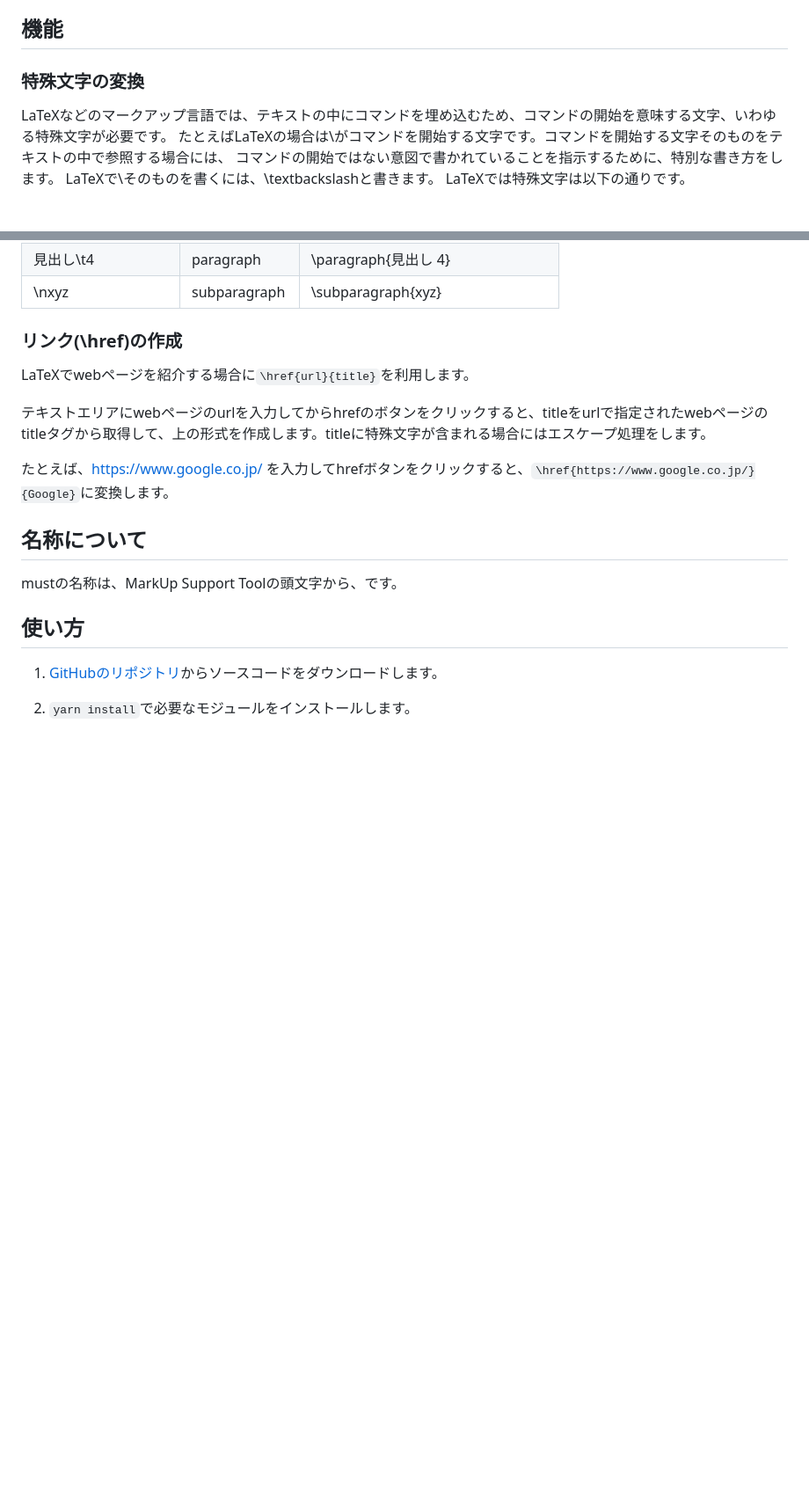
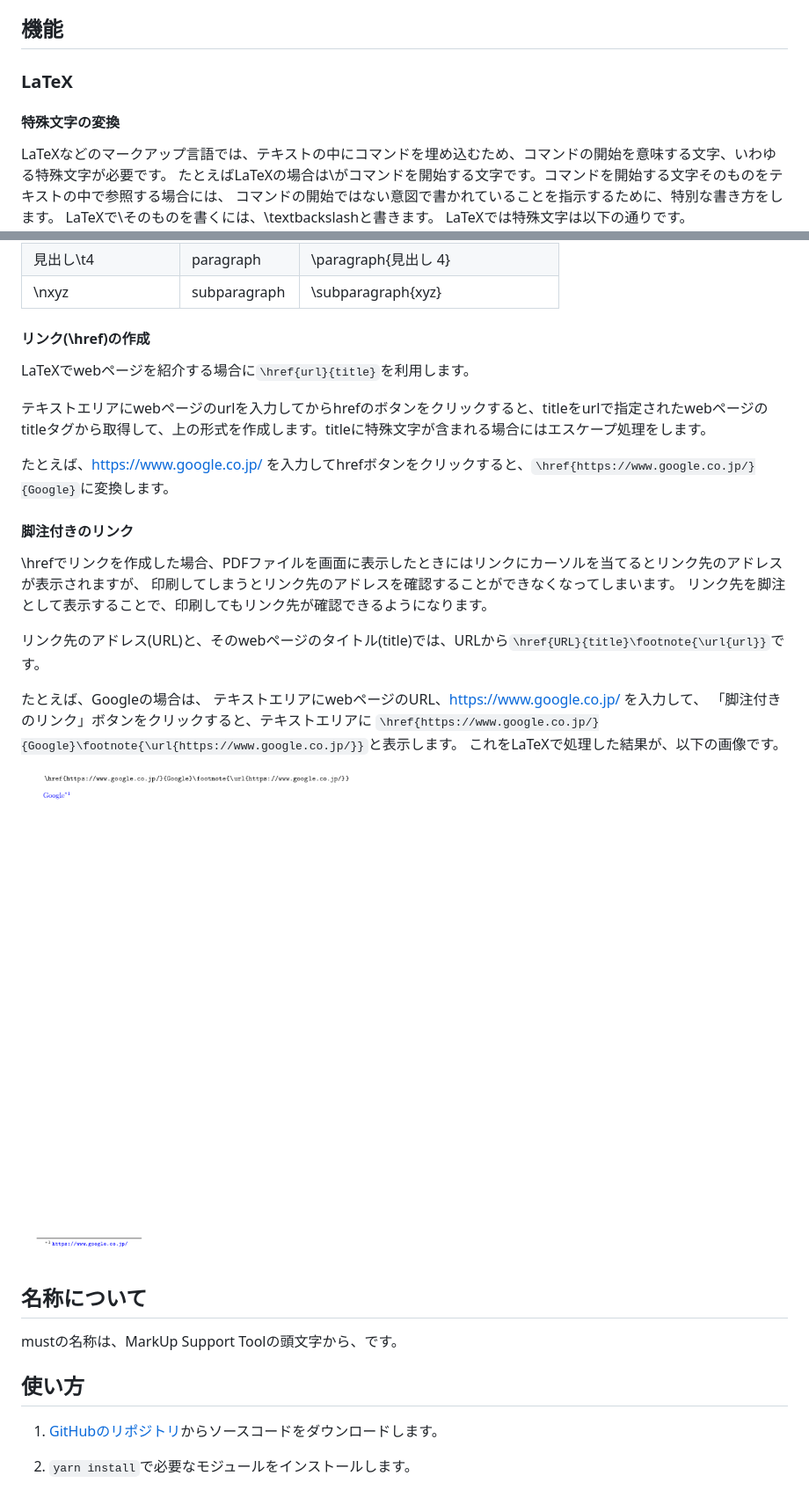
Before and after one commit to kubotama/must, a Markdown page: README.md, 2 parts joined by grey strips. Shown: that part at 88% size. Rendered like a GitHub page; pictures changed too: work/footnote_href.png (added); blank space fills up the shorter version.

Commit message:
脚注付きのリンクについての説明をREADMEに追加

```diff
--- a/README.md
+++ b/README.md
@@ -6,7 +6,9 @@ Nuxt.jsやVue.jsを勉強していて、なにか作りたいと思って作っ
 
 ## 機能
 
-### 特殊文字の変換
+### LaTeX
+
+#### 特殊文字の変換
 
 LaTeXなどのマークアップ言語では、テキストの中にコマンドを埋め込むため、コマンドの開始を意味する文字、いわゆる特殊文字が必要です。
 たとえばLaTeXの場合は\\がコマンドを開始する文字です。コマンドを開始する文字そのものをテキストの中で参照する場合には、
@@ -74,13 +76,28 @@ sub_section_2 | subsection | \subsection{sub\_section\_2}
 見出し\t4 | paragraph | \paragraph{見出し 4}
 \nxyz | subparagraph | \subparagraph{xyz}
 
-### リンク(\href)の作成
+#### リンク(\href)の作成
 
 LaTeXでwebページを紹介する場合に`\href{url}{title}`を利用します。
 
 テキストエリアにwebページのurlを入力してからhrefのボタンをクリックすると、titleをurlで指定されたwebページのtitleタグから取得して、上の形式を作成します。titleに特殊文字が含まれる場合にはエスケープ処理をします。
 
 たとえば、<https://www.google.co.jp/> を入力してhrefボタンをクリックすると、`\href{https://www.google.co.jp/}{Google}`に変換します。
+
+#### 脚注付きのリンク
+
+\\hrefでリンクを作成した場合、PDFファイルを画面に表示したときにはリンクにカーソルを当てるとリンク先のアドレスが表示されますが、
+印刷してしまうとリンク先のアドレスを確認することができなくなってしまいます。
+リンク先を脚注として表示することで、印刷してもリンク先が確認できるようになります。
+
+リンク先のアドレス(URL)と、そのwebページのタイトル(title)では、URLから`\href{URL}{title}\footnote{\url{url}}`です。
+
+たとえば、Googleの場合は、
+テキストエリアにwebページのURL、<https://www.google.co.jp/> を入力して、
+「脚注付きのリンク」ボタンをクリックすると、テキストエリアに `\href{https://www.google.co.jp/}{Google}\footnote{\url{https://www.google.co.jp/}}`と表示します。
+これをLaTeXで処理した結果が、以下の画像です。
+
+![脚注付きのリンク](/work/footnote_href.png)
 
 ## 名称について
 
```
Also changed, not shown: other parts of README.md (+2 -2 lines), 1 other file.
